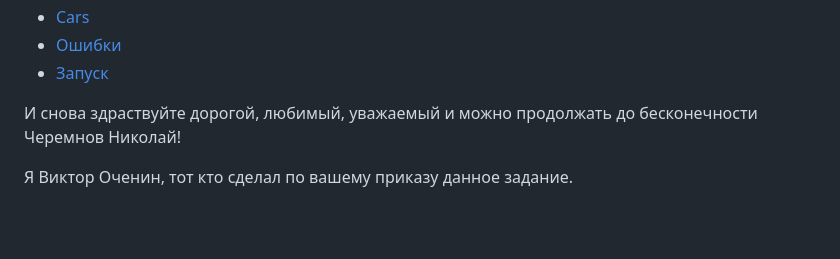
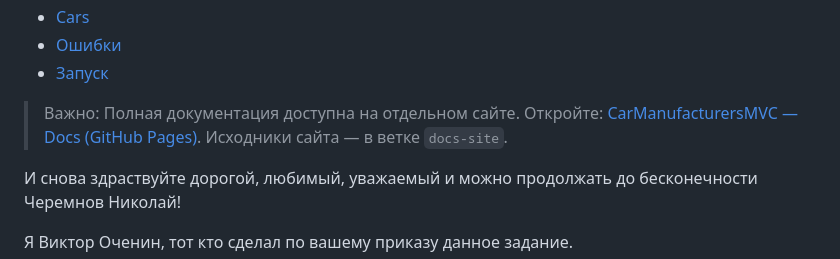
Before and after one commit to victor-ochenin/CarManufacturersMVC, a Markdown page: README.md, the part around the change. GitHub-like rendering; blank space fills up the shorter version.

Commit message:
docs: add link to external documentation site (GitHub Pages)

```diff
--- a/README.md
+++ b/README.md
@@ -17,6 +17,8 @@
     <li><a href="#run" style="color:#7ce7ed; text-decoration:none;">Запуск</a></li>
   </ul>
 </nav>
+
+> Важно: Полная документация доступна на отдельном сайте. Откройте: [CarManufacturersMVC — Docs (GitHub Pages)](https://victor-ochenin.github.io/CarManufacturersMVC/). Исходники сайта — в ветке `docs-site`.
 
 И снова здраствуйте дорогой, любимый, уважаемый и можно продолжать до бесконечности Черемнов Николай!
 
```
